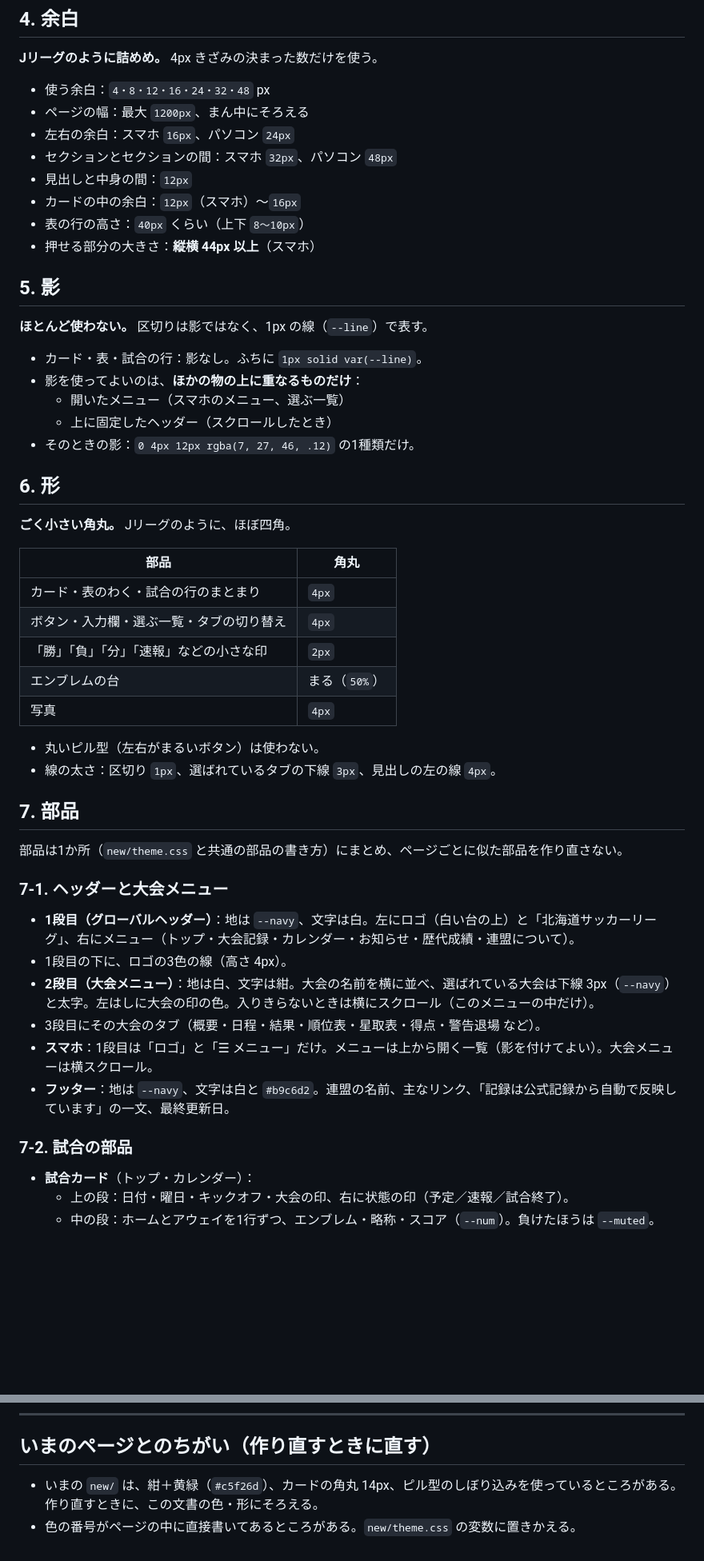
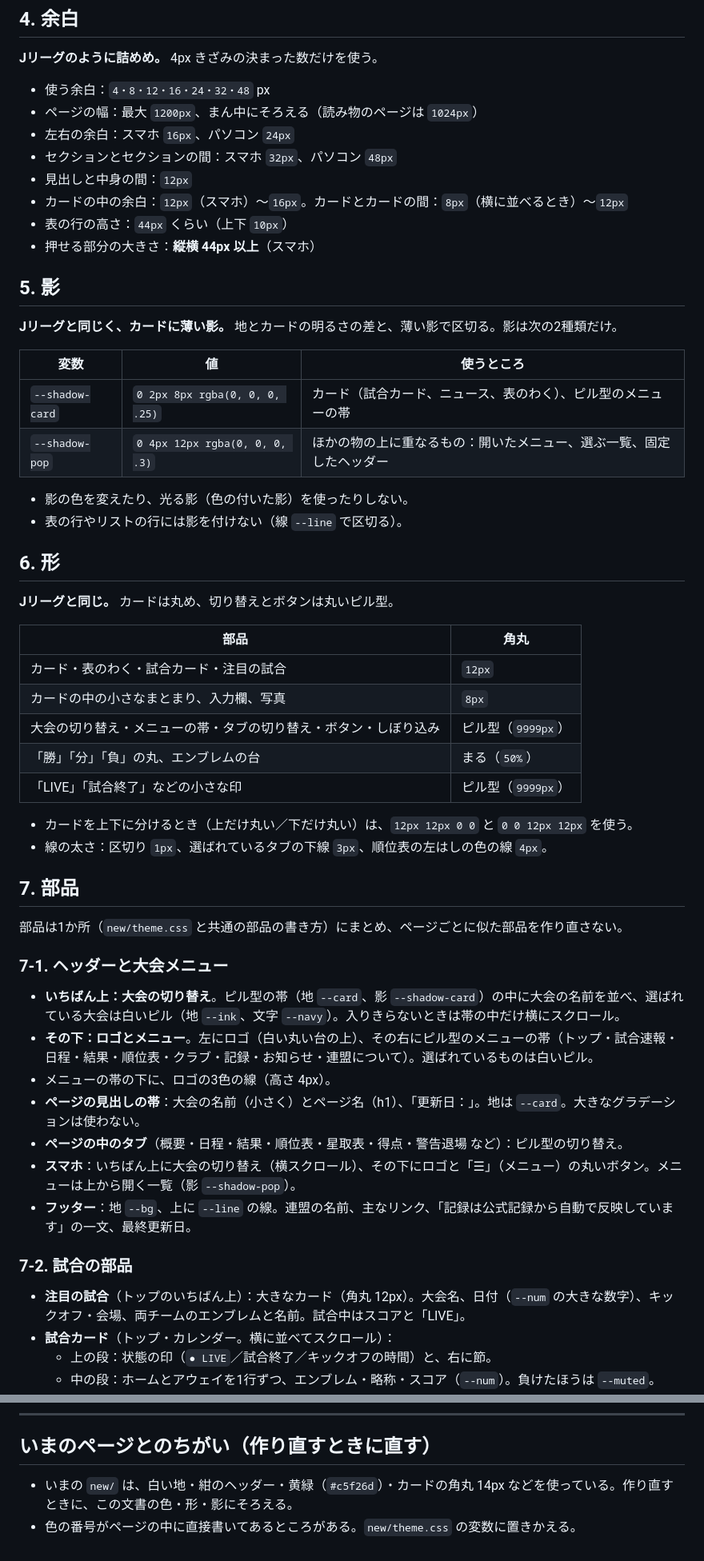
Before and after one commit to HokkaidoSL/hsl, a Markdown page: DESIGN.md, 2 parts joined by grey strips. Shown at 80% size. Drawn GitHub-style; blank space fills up the shorter version.

```diff
--- a/DESIGN.md
+++ b/DESIGN.md
@@ -101,38 +133,40 @@
 **Jリーグのように詰めめ。** 4px きざみの決まった数だけを使う。
 
 - 使う余白：`4・8・12・16・24・32・48` px
-- ページの幅：最大 `1200px`、まん中にそろえる
+- ページの幅：最大 `1200px`、まん中にそろえる（読み物のページは `1024px`）
 - 左右の余白：スマホ `16px`、パソコン `24px`
 - セクションとセクションの間：スマホ `32px`、パソコン `48px`
 - 見出しと中身の間：`12px`
-- カードの中の余白：`12px`（スマホ）〜`16px`
-- 表の行の高さ：`40px` くらい（上下 `8〜10px`）
+- カードの中の余白：`12px`（スマホ）〜`16px`。カードとカードの間：`8px`（横に並べるとき）〜`12px`
+- 表の行の高さ：`44px` くらい（上下 `10px`）
 - 押せる部分の大きさ：**縦横 44px 以上**（スマホ）
 
 ## 5. 影
 
-**ほとんど使わない。** 区切りは影ではなく、1px の線（`--line`）で表す。
+**Jリーグと同じく、カードに薄い影。** 地とカードの明るさの差と、薄い影で区切る。影は次の2種類だけ。
 
-- カード・表・試合の行：影なし。ふちに `1px solid var(--line)`。
-- 影を使ってよいのは、**ほかの物の上に重なるものだけ**：
-  - 開いたメニュー（スマホのメニュー、選ぶ一覧）
-  - 上に固定したヘッダー（スクロールしたとき）
-- そのときの影：`0 4px 12px rgba(7, 27, 46, .12)` の1種類だけ。
+| 変数 | 値 | 使うところ |
+| --- | --- | --- |
+| `--shadow-card` | `0 2px 8px rgba(0, 0, 0, .25)` | カード（試合カード、ニュース、表のわく）、ピル型のメニューの帯 |
+| `--shadow-pop` | `0 4px 12px rgba(0, 0, 0, .3)` | ほかの物の上に重なるもの：開いたメニュー、選ぶ一覧、固定したヘッダー |
+
+- 影の色を変えたり、光る影（色の付いた影）を使ったりしない。
+- 表の行やリストの行には影を付けない（線 `--line` で区切る）。
 
 ## 6. 形
 
-**ごく小さい角丸。** Jリーグのように、ほぼ四角。
+**Jリーグと同じ。** カードは丸め、切り替えとボタンは丸いピル型。
 
 | 部品 | 角丸 |
 | --- | --- |
-| カード・表のわく・試合の行のまとまり | `4px` |
-| ボタン・入力欄・選ぶ一覧・タブの切り替え | `4px` |
-| 「勝」「負」「分」「速報」などの小さな印 | `2px` |
-| エンブレムの台 | まる（`50%`） |
-| 写真 | `4px` |
+| カード・表のわく・試合カード・注目の試合 | `12px` |
+| カードの中の小さなまとまり、入力欄、写真 | `8px` |
+| 大会の切り替え・メニューの帯・タブの切り替え・ボタン・しぼり込み | ピル型（`9999px`） |
+| 「勝」「分」「負」の丸、エンブレムの台 | まる（`50%`） |
+| 「LIVE」「試合終了」などの小さな印 | ピル型（`9999px`） |
 
-- 丸いピル型（左右がまるいボタン）は使わない。
-- 線の太さ：区切り `1px`、選ばれているタブの下線 `3px`、見出しの左の線 `4px`。
+- カードを上下に分けるとき（上だけ丸い／下だけ丸い）は、`12px 12px 0 0` と `0 0 12px 12px` を使う。
+- 線の太さ：区切り `1px`、選ばれているタブの下線 `3px`、順位表の左はしの色の線 `4px`。
 
 ## 7. 部品
 
@@ -140,15 +174,17 @@
 
 ### 7-1. ヘッダーと大会メニュー
 
-- **1段目（グローバルヘッダー）**：地は `--navy`、文字は白。左にロゴ（白い台の上）と「北海道サッカーリーグ」、右にメニュー（トップ・大会記録・カレンダー・お知らせ・歴代成績・連盟について）。
-- 1段目の下に、ロゴの3色の線（高さ 4px）。
-- **2段目（大会メニュー）**：地は白、文字は紺。大会の名前を横に並べ、選ばれている大会は下線 3px（`--navy`）と太字。左はしに大会の印の色。入りきらないときは横にスクロール（このメニューの中だけ）。
-- 3段目にその大会のタブ（概要・日程・結果・順位表・星取表・得点・警告退場 など）。
-- **スマホ**：1段目は「ロゴ」と「☰ メニュー」だけ。メニューは上から開く一覧（影を付けてよい）。大会メニューは横スクロール。
-- **フッター**：地は `--navy`、文字は白と `#b9c6d2`。連盟の名前、主なリンク、「記録は公式記録から自動で反映しています」の一文、最終更新日。
+- **いちばん上：大会の切り替え**。ピル型の帯（地 `--card`、影 `--shadow-card`）の中に大会の名前を並べ、選ばれている大会は白いピル（地 `--ink`、文字 `--navy`）。入りきらないときは帯の中だけ横にスクロール。
+- **その下：ロゴとメニュー**。左にロゴ（白い丸い台の上）、その右にピル型のメニューの帯（トップ・試合速報・日程・結果・順位表・クラブ・記録・お知らせ・連盟について）。選ばれているものは白いピル。
+- メニューの帯の下に、ロゴの3色の線（高さ 4px）。
+- **ページの見出しの帯**：大会の名前（小さく）とページ名（h1）、「更新日：」。地は `--card`。大きなグラデーションは使わない。
+- **ページの中のタブ**（概要・日程・結果・順位表・星取表・得点・警告退場 など）：ピル型の切り替え。
+- **スマホ**：いちばん上に大会の切り替え（横スクロール）、その下にロゴと「☰」（メニュー）の丸いボタン。メニューは上から開く一覧（影 `--shadow-pop`）。
+- **フッター**：地 `--bg`、上に `--line` の線。連盟の名前、主なリンク、「記録は公式記録から自動で反映しています」の一文、最終更新日。
 
 ### 7-2. 試合の部品
 
-- **試合カード**（トップ・カレンダー）：
-  - 上の段：日付・曜日・キックオフ・大会の印、右に状態の印（予定／速報／試合終了）。
+- **注目の試合**（トップのいちばん上）：大きなカード（角丸 12px）。大会名、日付（`--num` の大きな数字）、キックオフ・会場、両チームのエンブレムと名前。試合中はスコアと「LIVE」。
+- **試合カード**（トップ・カレンダー。横に並べてスクロール）：
+  - 上の段：状態の印（`● LIVE`／試合終了／キックオフの時間）と、右に節。
   - 中の段：ホームとアウェイを1行ずつ、エンブレム・略称・スコア（`--num`）。負けたほうは `--muted`。
@@ -212,5 +251,5 @@
 
 ## いまのページとのちがい（作り直すときに直す）
 
-- いまの `new/` は、紺＋黄緑（`#c5f26d`）、カードの角丸 14px、ピル型のしぼり込みを使っているところがある。作り直すときに、この文書の色・形にそろえる。
+- いまの `new/` は、白い地・紺のヘッダー・黄緑（`#c5f26d`）・カードの角丸 14px などを使っている。作り直すときに、この文書の色・形・影にそろえる。
 - 色の番号がページの中に直接書いてあるところがある。`new/theme.css` の変数に置きかえる。
```
Also changed, not shown: other parts of DESIGN.md (+96 -61 lines).
